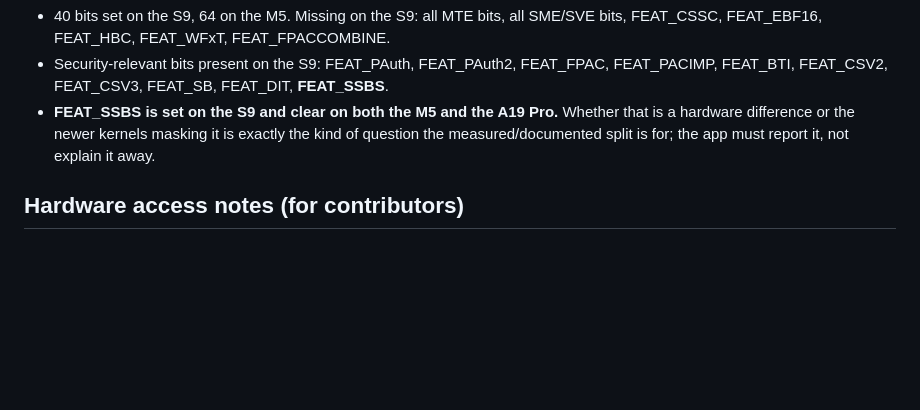
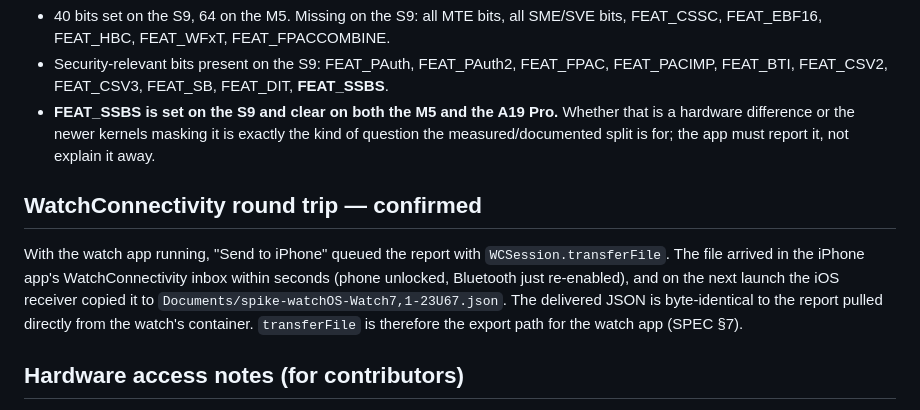
Before and after one commit to unredacted/apple-silicon-audit, a Markdown page: docs/evidence/spike-M0.md, the part around the change. GitHub-like rendering; blank space fills up the shorter version.

Commit message:
M0 spike: WatchConnectivity transferFile round trip confirmed
The watch report arrived in the iPhone app's WC inbox within seconds and
the receiver copied it to Documents; byte-identical to the report pulled
directly from the watch. M0 checklist complete.

Co-Authored-By: Claude Fable 5.1 <noreply@anthropic.com>

```diff
--- a/docs/evidence/spike-M0.md
+++ b/docs/evidence/spike-M0.md
@@ -73,6 +73,14 @@ Capability bitmask decoded against `<arm/cpu_capabilities_public.h>`, S9 vs M5/A
   hardware difference or the newer kernels masking it is exactly the kind of question the
   measured/documented split is for; the app must report it, not explain it away.
 
+## WatchConnectivity round trip — confirmed
+
+With the watch app running, "Send to iPhone" queued the report with `WCSession.transferFile`. The
+file arrived in the iPhone app's WatchConnectivity inbox within seconds (phone unlocked, Bluetooth
+just re-enabled), and on the next launch the iOS receiver copied it to `Documents/spike-watchOS-Watch7,1-23U67.json`.
+The delivered JSON is byte-identical to the report pulled directly from the watch's container.
+`transferFile` is therefore the export path for the watch app (SPEC §7).
+
 ## Hardware access notes (for contributors)
 
 Reaching the Watch from the Mac needed: Developer Mode on the Watch, the Watch unlocked and on
```
Also changed, not shown: SPEC.md (+1 -1 lines).
